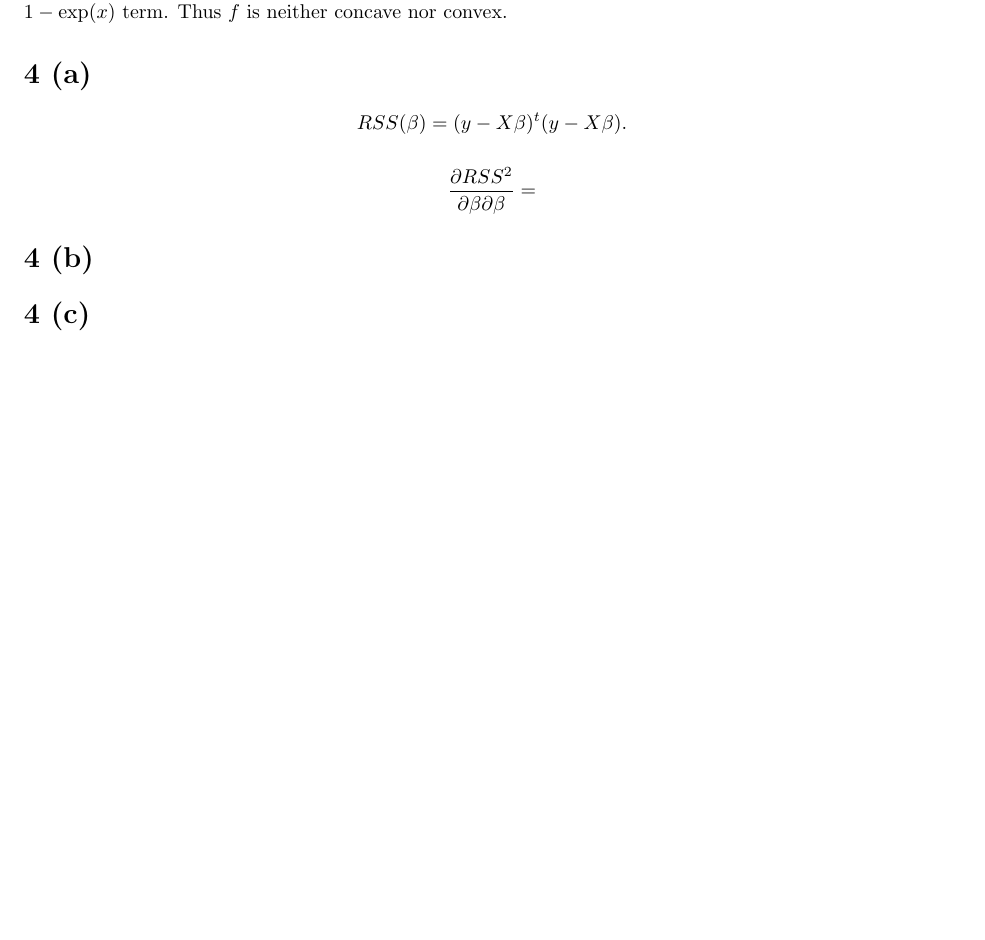
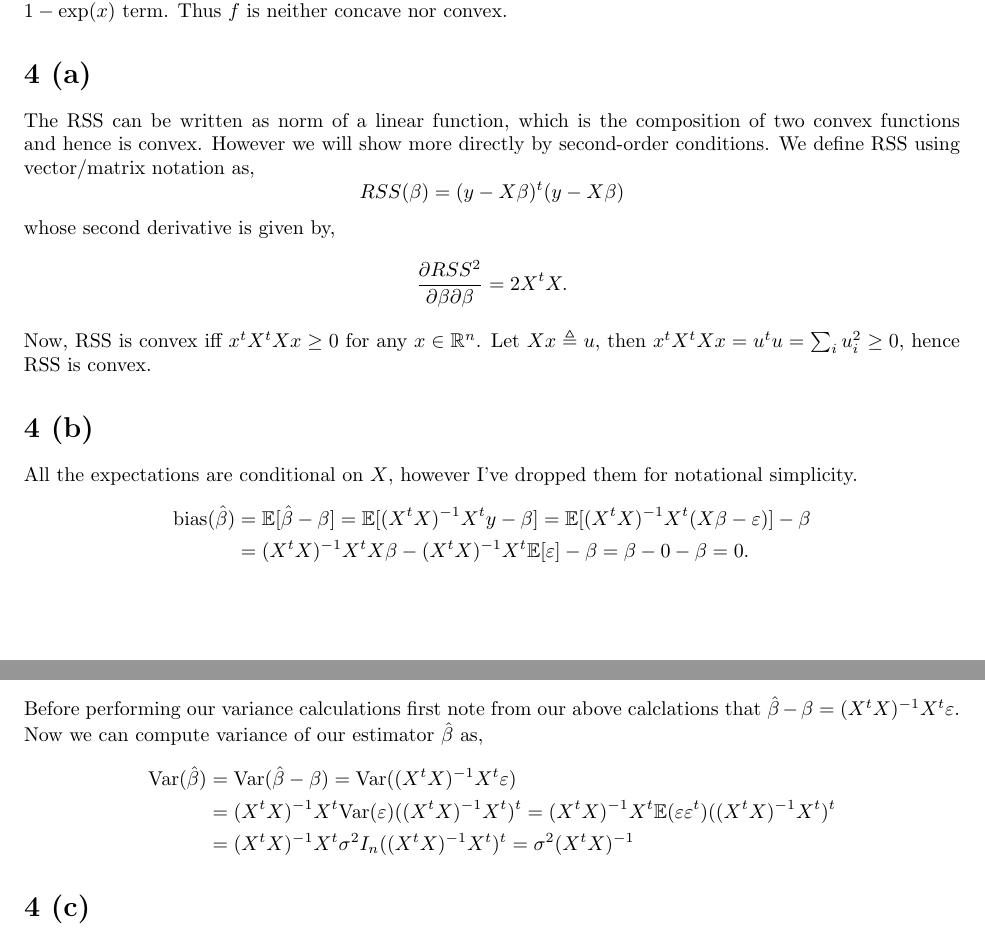
Before and after one commit to quattro/bdahw, a LaTeX problem sheet (hw1/hw1.tex): part of page 2 of 2 before the commit and two parts of pages 2 and 3 of 3 after it, the two joined at a grey line, cut so that both start at the same text, the shorter picture padded with empty space. Compiled offline with pdfLaTeX.

Commit message:
updated 4

```diff
--- a/hw1/hw1.tex
+++ b/hw1/hw1.tex
@@ -5,6 +5,7 @@
 \def\E{\mathbb{E}}
 \def\N{\mathcal{N}}
 \def\I{\mathbb{I}}
+\def\Var{\text{Var}}
 
 \newtheorem{theorem}{Theorem}
 
@@ -57,12 +58,29 @@ The second derivative of $f(x)$, \[\frac{d^2 f}{d x^2} = \frac{\exp(x)(1 - \exp(
 $f(x)$ will be negative due to the $1 - \exp(x)$ term. Thus $f$ is neither concave nor convex.
 
 \section*{4 (a)}
-\[RSS(\beta) = (y - X\beta)^t(y - X\beta).\]
+The RSS can be written as norm of a linear function, which is the composition of two convex
+functions and hence is convex. However we will show more directly by second-order conditions.
+We define RSS using vector/matrix notation as, \[RSS(\beta) = (y - X\beta)^t(y - X\beta)\] whose
+second derivative is given by,
 \begin{align*}
-    \frac{\partial RSS^2}{\partial \beta \partial \beta} =
+    \frac{\partial RSS^2}{\partial \beta \partial \beta} = 2X^t X.
 \end{align*}
-
+Now, RSS is convex iff $x^tX^tXx \geq 0$ for any $x \in \mathbb{R}^n$. Let $Xx \triangleq u$, then
+$x^tX^tXx = u^t u = \sum_i u_i^2 \geq 0,$ hence RSS is convex.
 \section*{4 (b)}
+All the expectations are conditional on $X$, however I've dropped them for notational simplicity.
+\begin{align*}
+    \text{bias}(\hat{\beta}) &= \E[\hat{\beta} - \beta] = \E[(X^tX)^{-1}X^ty - \beta] = \E[(X^tX)^{-1}X^t(X\beta - \varepsilon)] - \beta \\
+    &= (X^tX)^{-1}X^tX\beta - (X^tX)^{-1}X^t\E[\varepsilon] - \beta = \beta - 0 - \beta  = 0.
+\end{align*}
+Before performing our variance calculations first note from our above calclations that
+$\hat{\beta} - \beta = (X^tX)^{-1}X^t \varepsilon.$ Now we can compute variance of our estimator
+$\hat{\beta}$ as,
+\begin{align*}
+    \Var(\hat{\beta}) & = \Var(\hat{\beta} - \beta) = \Var((X^tX)^{-1}X^t \varepsilon) \\
+    & = (X^tX)^{-1}X^t \Var(\varepsilon) ((X^tX)^{-1}X^t)^t =  (X^tX)^{-1}X^t \E(\varepsilon \varepsilon^t) ((X^tX)^{-1}X^t)^t \\
+    & = (X^tX)^{-1}X^t \sigma^2 I_n ((X^tX)^{-1}X^t)^t  = \sigma^2(X^tX)^{-1}
+\end{align*}
 \section*{4 (c)}
 \section*{4 (d)}
 
```
